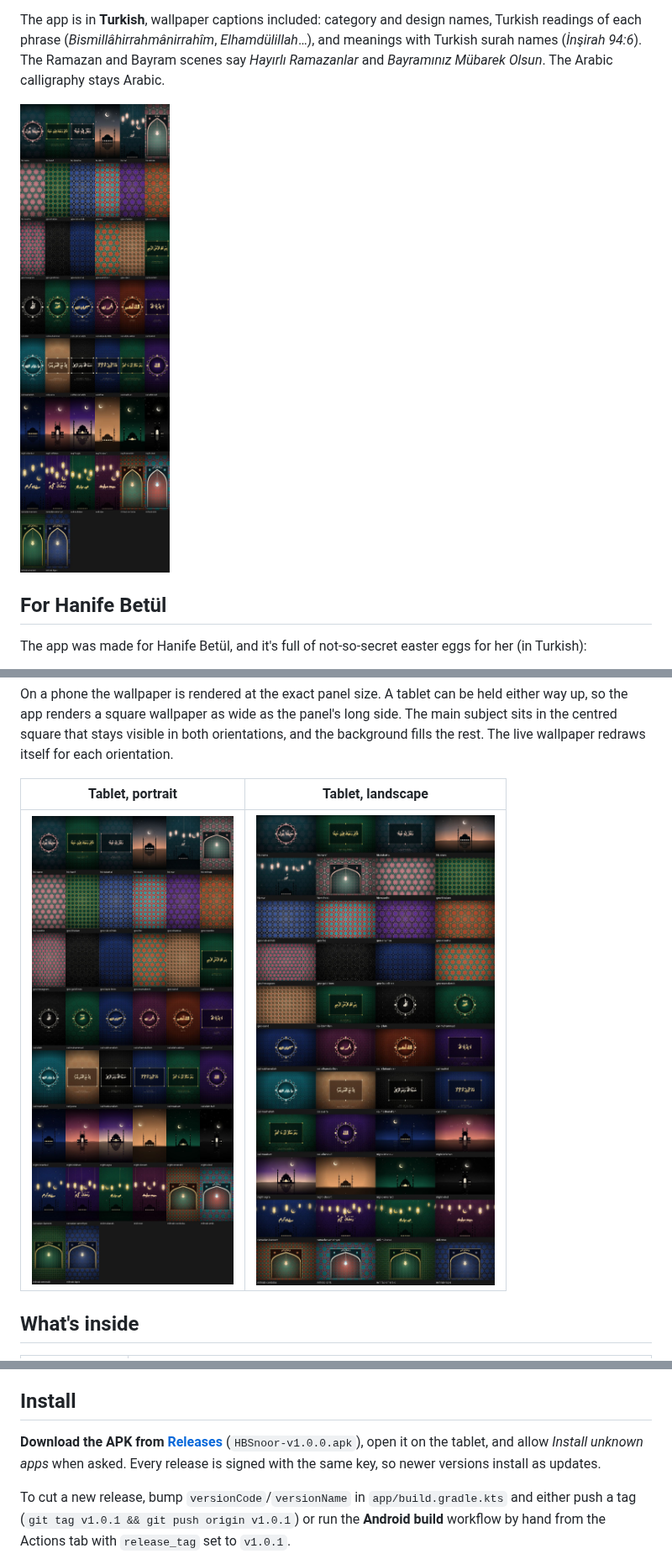
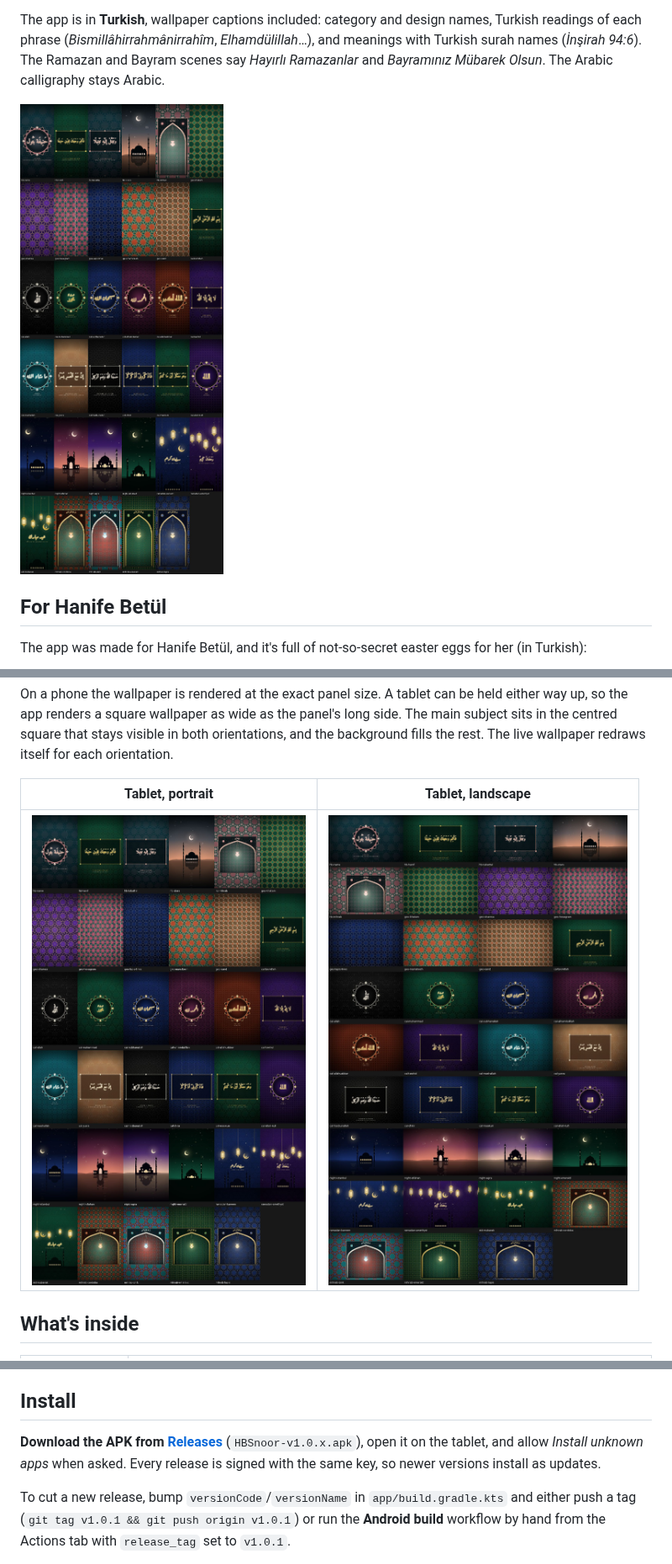
Before and after one commit to genclinux/burnthoseclaudelimits, a Markdown page: README.md, 3 parts joined by grey strips. Shown at 84% size. Rendered like a GitHub page; pictures changed too: docs/noor-gallery.jpg, docs/noor-tablet-landscape.jpg, docs/noor-tablet-portrait.jpg.

```diff
--- a/README.md
+++ b/README.md
@@ -78,7 +78,7 @@ On the detail screen you can:
 ## Install
 
 **Download the APK from [Releases](https://github.com/genclinux/burnthoseclaudelimits/releases/latest)**
-(`HBSnoor-v1.0.0.apk`), open it on the tablet, and allow *Install unknown apps*
+(`HBSnoor-v1.0.x.apk`), open it on the tablet, and allow *Install unknown apps*
 when asked. Every release is signed with the same key, so newer versions
 install as updates.
 
```
Also changed, not shown: 7 other files.
